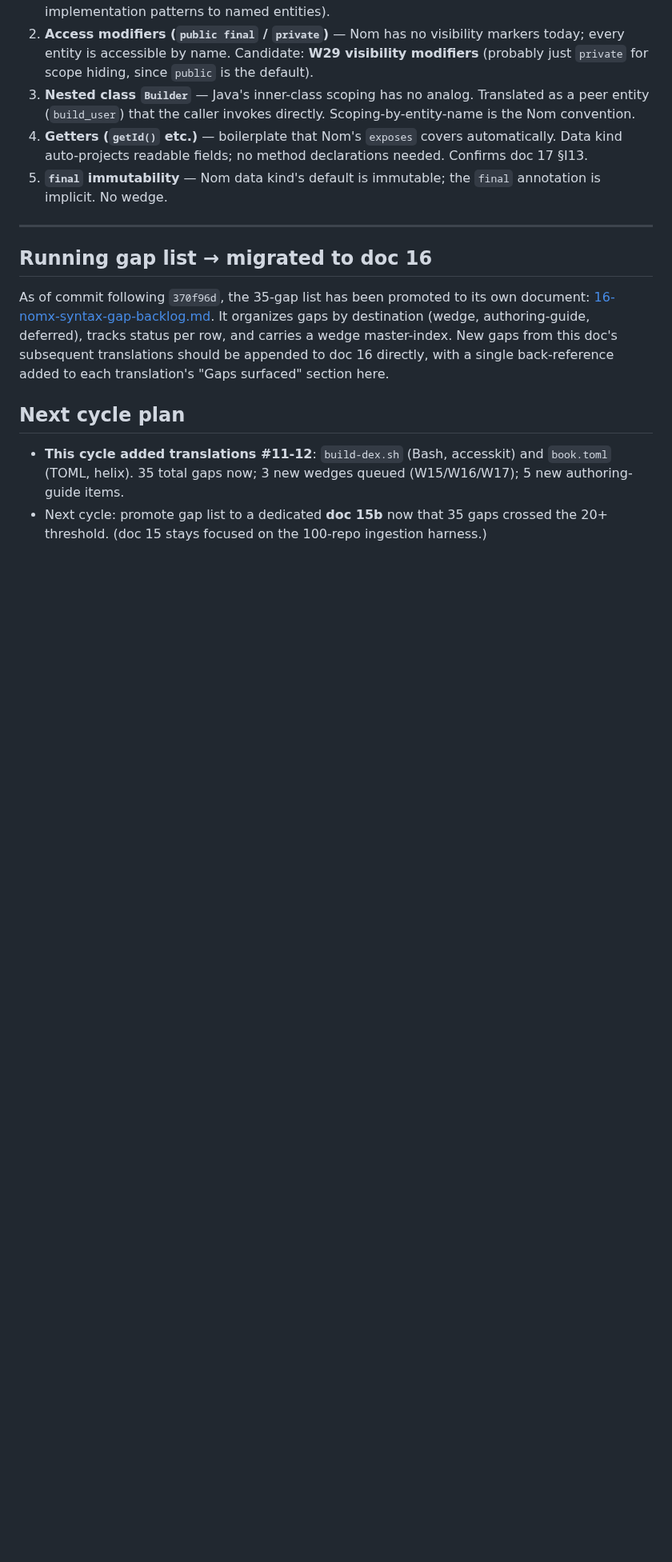
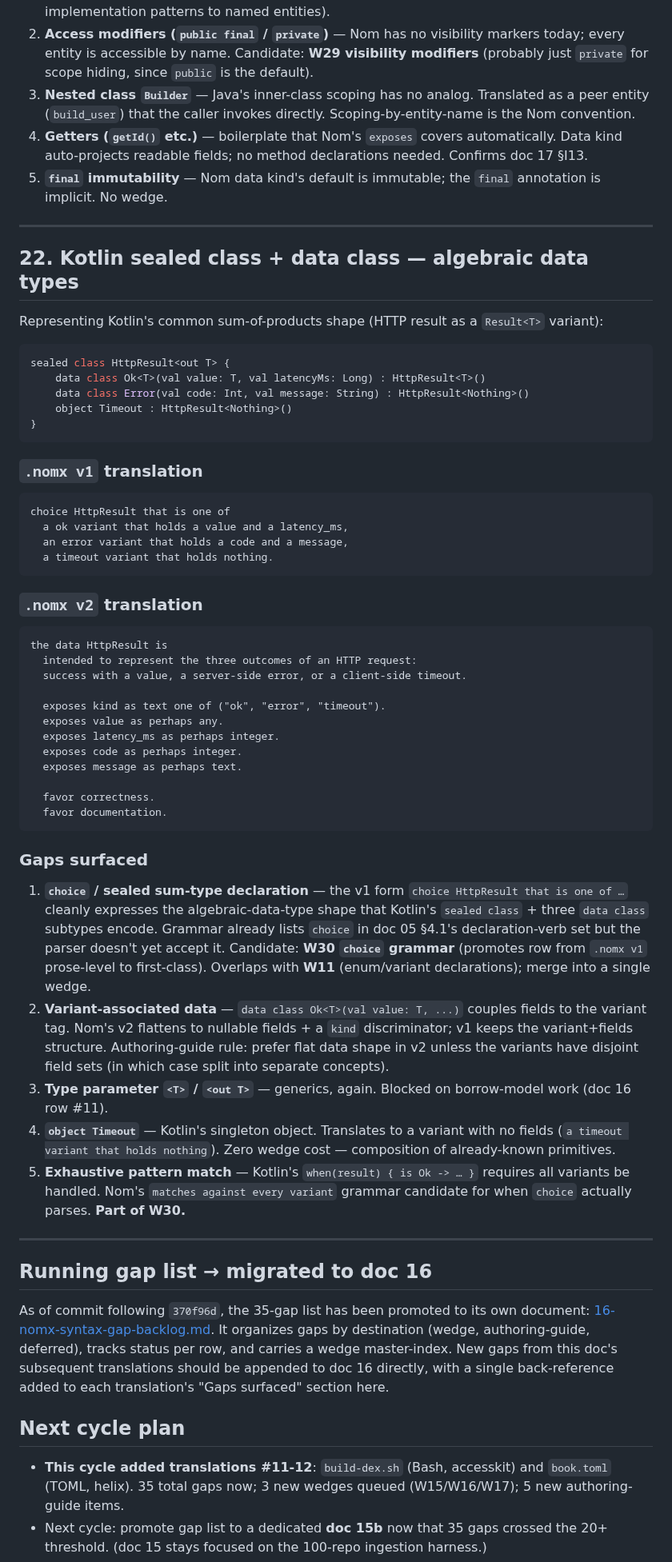
Before and after one commit to llgtrn/Nom, a Markdown page: research/language-analysis/14-nom-translation-examples.md, the part around the change. Shown at 80% size. Rendered like a GitHub page; blank space fills up the shorter version.

Commit message:
doc 14: +Kotlin sealed class (#22); W30 `choice` grammar candidate
Kotlin's `sealed class HttpResult { data class Ok…; data class Error…;
object Timeout }` maps cleanly to two alternate Nom forms:

- v1: `choice HttpResult that is one of …` — first-class ADT
  declaration, already hinted in doc 05's declaration-verb set
  but the parser doesn't yet accept it
- v2: flat `data HttpResult` with a `kind` discriminator +
  nullable variant fields

Surfaces W30 `choice X is one of A, B, C.` grammar — merges
with the earlier W11 enum/variant-declarations candidate since
they describe the same shape. Variant-associated data,
`object Timeout` (zero-field variant), exhaustive-match
semantics all subsumed under W30.

Also confirms:
- Generics `<T>` still blocked on borrow-model (doc 16 row #11)
- `object` singleton → zero-field variant (no new grammar needed)

Doc 16 rollup:
- 24 wedges queued (+1 W30; note W11 merges into W30)
- 5 authoring-guide doc-todo (unchanged)
- 20 closed / 0 design-deferred / 1 blocked
- Backlog: 52 rows

22 translations total. Paradigm coverage now spans algebraic
data types alongside OOP/imperative/async/data/shell/build/
container/editor-event/CI/CD. Session state captured in memory
snapshot + doc 20 session summary.

Pre-commit test run: nom-concept 135/135 green — no regressions
from post-A4c changes.

Co-Authored-By: Claude Opus 4.6 (1M context) <noreply@anthropic.com>

````diff
--- a/research/language-analysis/14-nom-translation-examples.md
+++ b/research/language-analysis/14-nom-translation-examples.md
@@ -1208,6 +1208,54 @@ the function build_user is
 
 ---
 
+## 22. Kotlin sealed class + data class — algebraic data types
+
+Representing Kotlin's common sum-of-products shape (HTTP result as a `Result<T>` variant):
+
+```kotlin
+sealed class HttpResult<out T> {
+    data class Ok<T>(val value: T, val latencyMs: Long) : HttpResult<T>()
+    data class Error(val code: Int, val message: String) : HttpResult<Nothing>()
+    object Timeout : HttpResult<Nothing>()
+}
+```
+
+### `.nomx v1` translation
+
+```nomx
+choice HttpResult that is one of
+  a ok variant that holds a value and a latency_ms,
+  an error variant that holds a code and a message,
+  a timeout variant that holds nothing.
+```
+
+### `.nomx v2` translation
+
+```nomx
+the data HttpResult is
+  intended to represent the three outcomes of an HTTP request:
+  success with a value, a server-side error, or a client-side timeout.
+
+  exposes kind as text one of ("ok", "error", "timeout").
+  exposes value as perhaps any.
+  exposes latency_ms as perhaps integer.
+  exposes code as perhaps integer.
+  exposes message as perhaps text.
+
+  favor correctness.
+  favor documentation.
+```
+
+### Gaps surfaced
+
+1. **`choice` / sealed sum-type declaration** — the v1 form `choice HttpResult that is one of …` cleanly expresses the algebraic-data-type shape that Kotlin's `sealed class` + three `data class` subtypes encode. Grammar already lists `choice` in doc 05 §4.1's declaration-verb set but the parser doesn't yet accept it. Candidate: **W30 `choice` grammar** (promotes row from `.nomx v1` prose-level to first-class). Overlaps with **W11** (enum/variant declarations); merge into a single wedge.
+2. **Variant-associated data** — `data class Ok<T>(val value: T, ...)` couples fields to the variant tag. Nom's v2 flattens to nullable fields + a `kind` discriminator; v1 keeps the variant+fields structure. Authoring-guide rule: prefer flat data shape in v2 unless the variants have disjoint field sets (in which case split into separate concepts).
+3. **Type parameter `<T>` / `<out T>`** — generics, again. Blocked on borrow-model work (doc 16 row #11).
+4. **`object Timeout`** — Kotlin's singleton object. Translates to a variant with no fields (`a timeout variant that holds nothing`). Zero wedge cost — composition of already-known primitives.
+5. **Exhaustive pattern match** — Kotlin's `when(result) { is Ok -> … }` requires all variants be handled. Nom's `matches against every variant` grammar candidate for when `choice` actually parses. **Part of W30.**
+
+---
+
 ## Running gap list → migrated to doc 16
 
 As of commit following `370f96d`, the 35-gap list has been promoted to its
````
Also changed, not shown: research/language-analysis/16-nomx-syntax-gap-backlog.md (+4 -3 lines).
